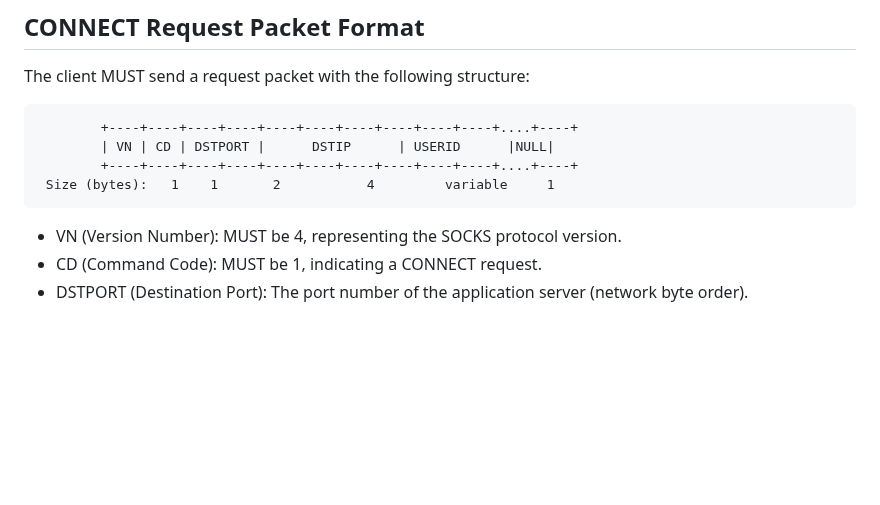
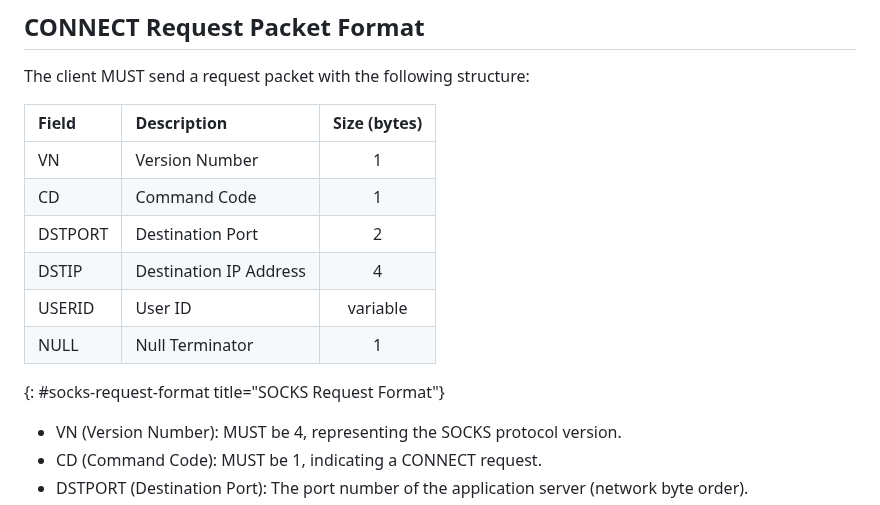
Before and after one commit to 4socks/socks4, a Markdown page: draft-vance-socks-v4.md, the part around the change. Rendered like a GitHub page; blank space fills up the shorter version.

Commit message:
fix table

````diff
--- a/draft-vance-socks-v4.md
+++ b/draft-vance-socks-v4.md
@@ -67,12 +67,15 @@ The client MUST initiate a CONNECT request when it desires to establish an outbo
 
 The client MUST send a request packet with the following structure:
 
-```
-		+----+----+----+----+----+----+----+----+----+----+....+----+
-		| VN | CD | DSTPORT |      DSTIP      | USERID      |NULL|
-		+----+----+----+----+----+----+----+----+----+----+....+----+
- Size (bytes):	 1    1       2           4         variable     1
-```
+| Field | Description | Size (bytes) |
+|:---|:---|:---:|
+| VN | Version Number | 1 |
+| CD | Command Code | 1 |
+| DSTPORT | Destination Port | 2 |
+| DSTIP | Destination IP Address | 4 |
+| USERID | User ID | variable |
+| NULL | Null Terminator | 1 |
+{: \#socks-request-format title="SOCKS Request Format"}
 
 - VN (Version Number): MUST be 4, representing the SOCKS protocol version.
 - CD (Command Code): MUST be 1, indicating a CONNECT request.
````
